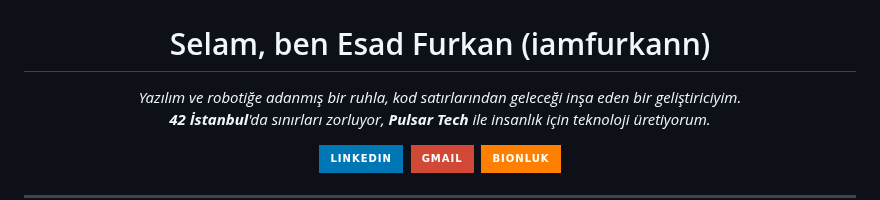
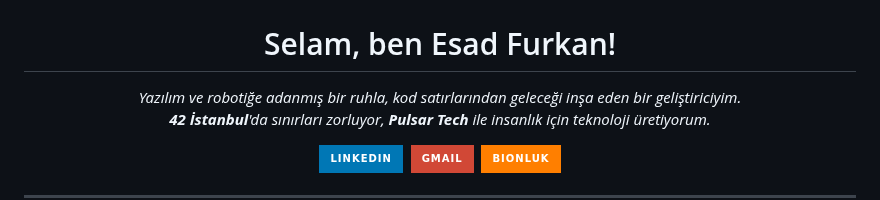
Before and after one commit to iamfurkann/iamfurkann, a Markdown page: README.md, the part around the change. Rendered like a GitHub page; badges without logos.

```diff
--- a/README.md
+++ b/README.md
@@ -1,6 +1,6 @@
 <div align="center">
   <img src="esda.png" alt="Creative Tech Banner" width="900"/>
-  <h1>Selam, ben Esad Furkan (iamfurkann)</h1>
+  <h1>Selam, ben Esad Furkan!</h1>
   <p>
     <em>Yazılım ve robotiğe adanmış bir ruhla, kod satırlarından geleceği inşa eden bir geliştiriciyim.<br />
     <strong>42 İstanbul</strong>'da sınırları zorluyor, <strong>Pulsar Tech</strong> ile insanlık için teknoloji üretiyorum.</em>
```
